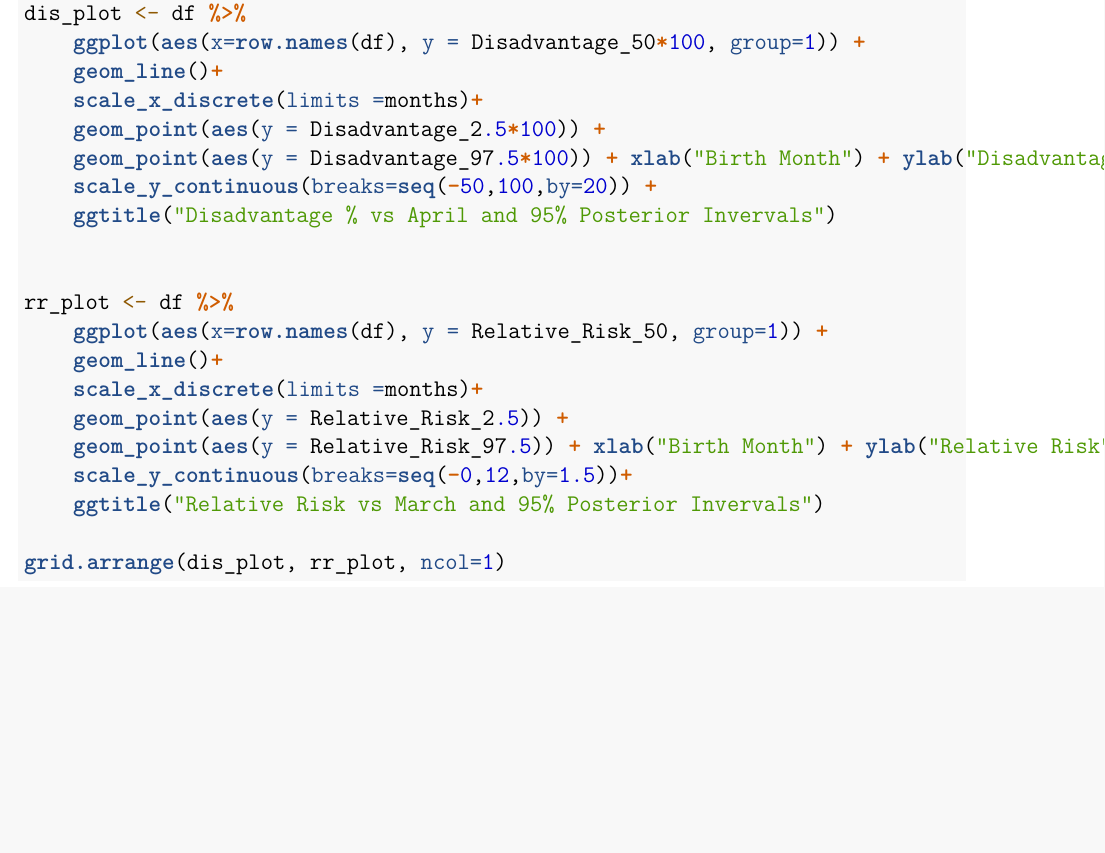
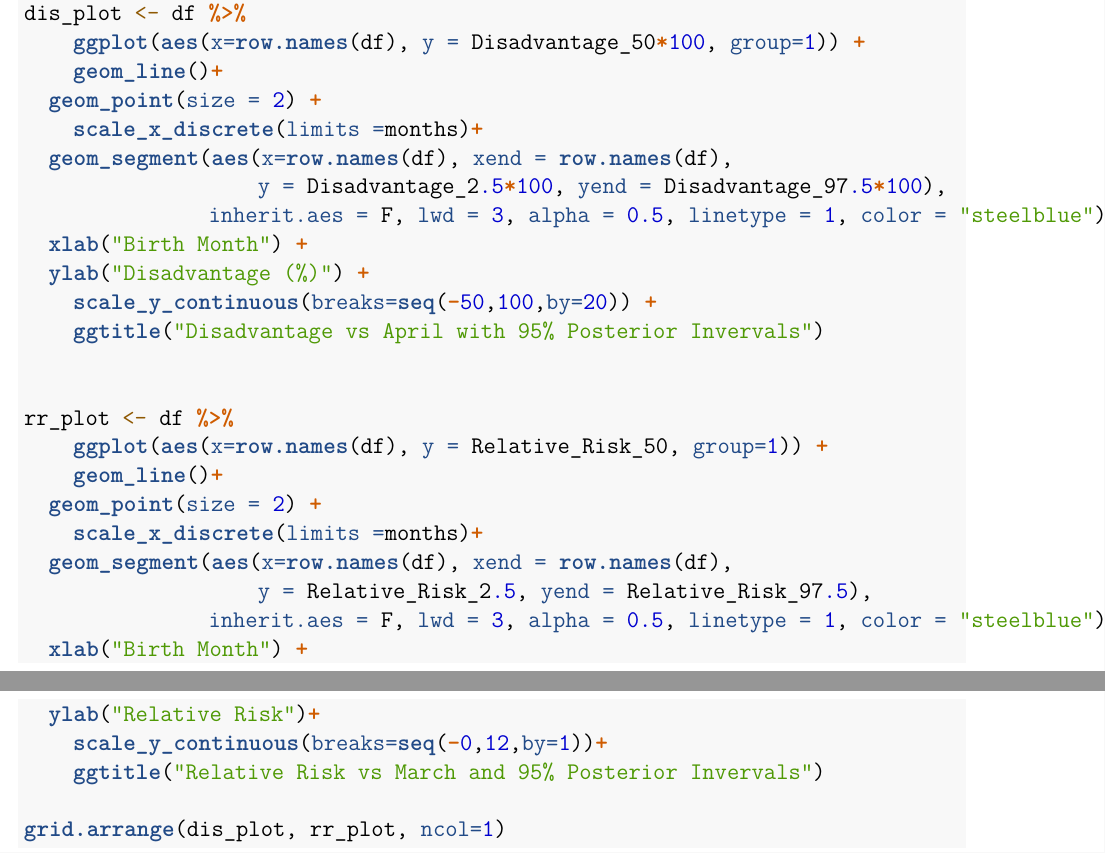
Before and after one commit to lemireg/bayes-project, an R Markdown document (project_draft_2.Rmd): part of page 16 of 16 before the commit and two parts of pages 16 and 17 of 17 after it, the two joined at a grey line, cut so that both start at the same text, the shorter picture padded with empty space. Rendered offline with R 4.5, knitr and Pandoc, then LaTeX, with nearby package versions; some code elsewhere in the file could not run offline.

Commit message:
Changed CIs for RR and disadvantage plots.

```diff
--- a/project_draft_2.Rmd
+++ b/project_draft_2.Rmd
@@ -392,20 +392,28 @@ df <- data.frame(t(mean_dis_RR))
 dis_plot <- df %>%
     ggplot(aes(x=row.names(df), y = Disadvantage_50*100, group=1)) +
     geom_line()+
+  geom_point(size = 2) +
     scale_x_discrete(limits =months)+
-    geom_point(aes(y = Disadvantage_2.5*100)) +
-    geom_point(aes(y = Disadvantage_97.5*100)) + xlab("Birth Month") + ylab("Disadvantage %") +
+  geom_segment(aes(x=row.names(df), xend = row.names(df),
+                   y = Disadvantage_2.5*100, yend = Disadvantage_97.5*100),
+               inherit.aes = F, lwd = 3, alpha = 0.5, linetype = 1, color = "steelblue") +
+  xlab("Birth Month") +
+  ylab("Disadvantage (%)") +
     scale_y_continuous(breaks=seq(-50,100,by=20)) +
-    ggtitle("Disadvantage % vs April and 95% Posterior Invervals")
+    ggtitle("Disadvantage vs April with 95% Posterior Invervals")
 
 
 rr_plot <- df %>%
     ggplot(aes(x=row.names(df), y = Relative_Risk_50, group=1)) +
     geom_line()+
+  geom_point(size = 2) +
     scale_x_discrete(limits =months)+
-    geom_point(aes(y = Relative_Risk_2.5)) +
-    geom_point(aes(y = Relative_Risk_97.5)) + xlab("Birth Month") + ylab("Relative Risk")+
-    scale_y_continuous(breaks=seq(-0,12,by=1.5))+
+  geom_segment(aes(x=row.names(df), xend = row.names(df),
+                   y = Relative_Risk_2.5, yend = Relative_Risk_97.5),
+               inherit.aes = F, lwd = 3, alpha = 0.5, linetype = 1, color = "steelblue") +
+  xlab("Birth Month") +
+  ylab("Relative Risk")+
+    scale_y_continuous(breaks=seq(-0,12,by=1))+
     ggtitle("Relative Risk vs March and 95% Posterior Invervals")
 
 grid.arrange(dis_plot, rr_plot, ncol=1)
```
